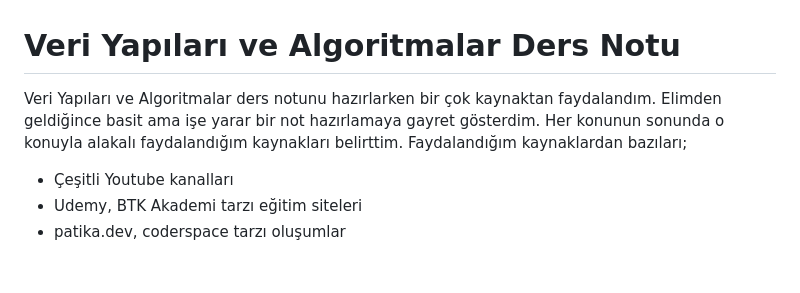
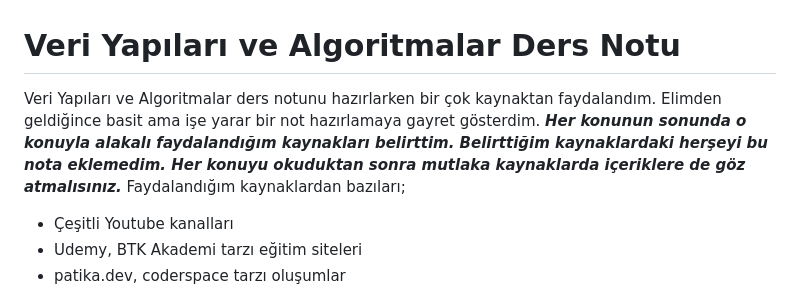
Before and after one commit to MyscherzoTR/Patika.dev-frontEnd-egitimi, a Markdown page: backEnd-egitimi/veri-yapilari-ve-algoritmalar/ders_notu.md, the part around the change. GitHub-like rendering; blank space fills up the shorter version.

```diff
--- a/backEnd-egitimi/veri-yapilari-ve-algoritmalar/ders_notu.md
+++ b/backEnd-egitimi/veri-yapilari-ve-algoritmalar/ders_notu.md
@@ -1,6 +1,6 @@
 # Veri Yapıları ve Algoritmalar Ders Notu
 
-Veri Yapıları ve Algoritmalar ders notunu hazırlarken bir çok kaynaktan faydalandım. Elimden geldiğince basit ama işe yarar bir not hazırlamaya gayret gösterdim. Her konunun sonunda o konuyla alakalı faydalandığım kaynakları belirttim. Faydalandığım kaynaklardan bazıları;
+Veri Yapıları ve Algoritmalar ders notunu hazırlarken bir çok kaynaktan faydalandım. Elimden geldiğince basit ama işe yarar bir not hazırlamaya gayret gösterdim. ***Her konunun sonunda o konuyla alakalı faydalandığım kaynakları belirttim. Belirttiğim kaynaklardaki herşeyi bu nota eklemedim. Her konuyu okuduktan sonra mutlaka kaynaklarda içeriklere de göz atmalısınız.*** Faydalandığım kaynaklardan bazıları;
 
 * Çeşitli Youtube kanalları
 * Udemy, BTK Akademi tarzı eğitim siteleri
```
